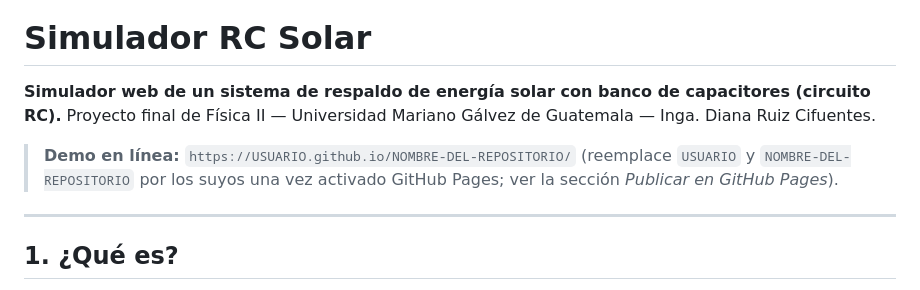
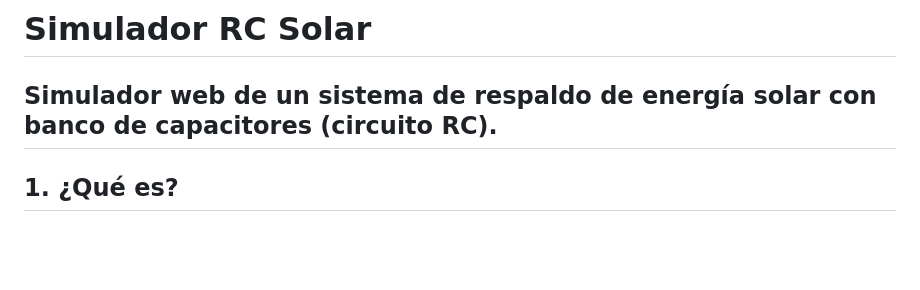
Before and after one commit to anthony26-ops/Simulador-de-respaldo-de-energia-solar-con-banco-de-capacitores, a Markdown page: README.md, the part around the change. Rendered like a GitHub page; blank space fills up the shorter version.

```diff
--- a/README.md
+++ b/README.md
@@ -1,11 +1,6 @@
 # Simulador RC Solar
 
 **Simulador web de un sistema de respaldo de energía solar con banco de capacitores (circuito RC).**
-Proyecto final de Física II — Universidad Mariano Gálvez de Guatemala — Inga. Diana Ruiz Cifuentes.
-
-> **Demo en línea:** `https://USUARIO.github.io/NOMBRE-DEL-REPOSITORIO/`
-> (reemplace `USUARIO` y `NOMBRE-DEL-REPOSITORIO` por los suyos una vez activado GitHub Pages; ver la sección *Publicar en GitHub Pages*).
-
 ---
 
 ## 1. ¿Qué es?
```
